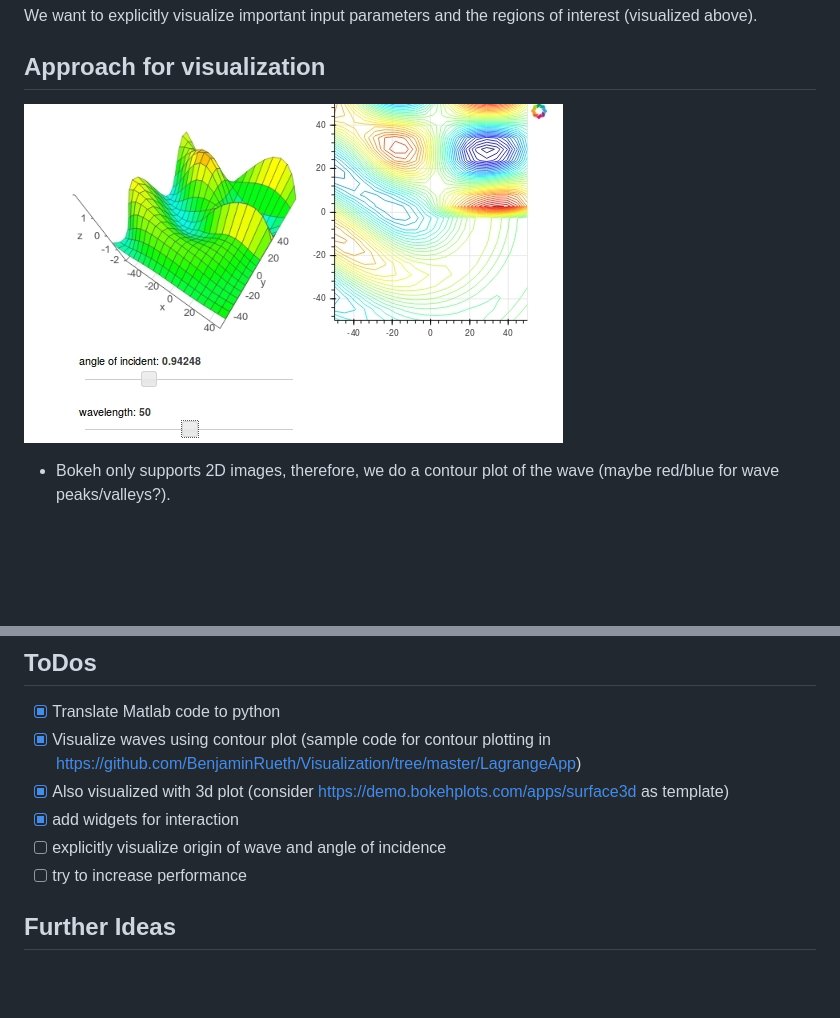
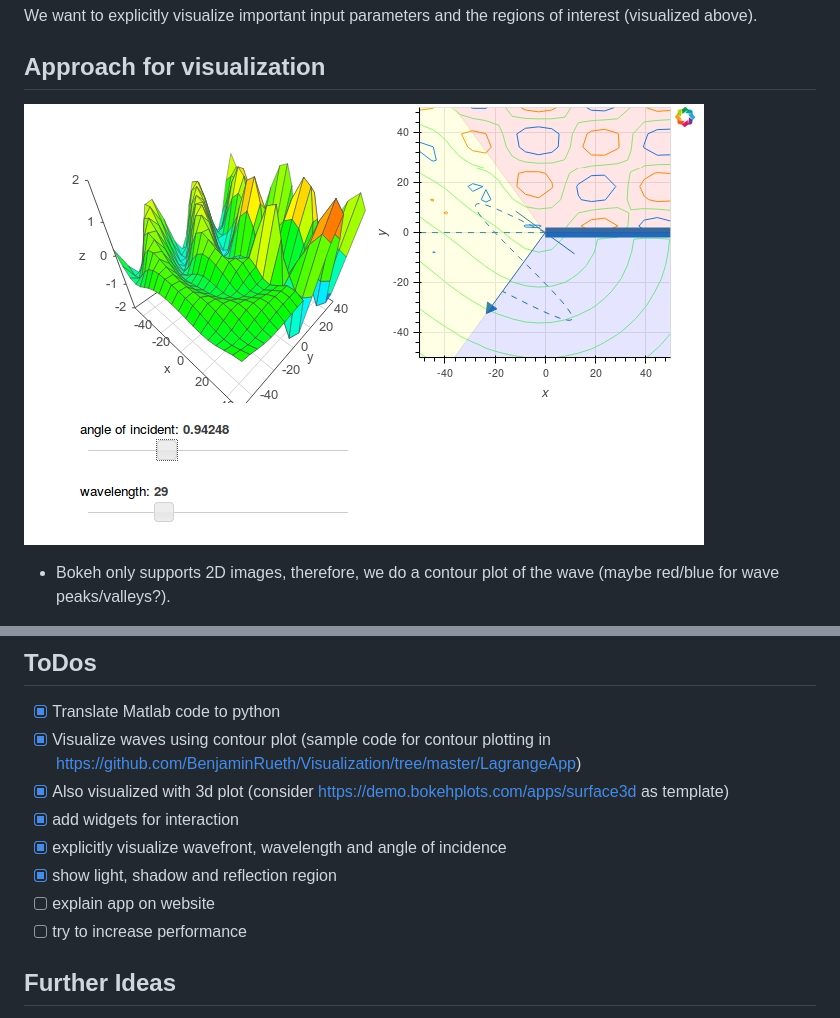
Before and after one commit to ChairOfStructuralMechanicsTUM/Mechanics_Apps, a Markdown page: Diffraktion/README.md, 2 parts joined by grey strips. Drawn GitHub-style; pictures changed too: Diffraktion/screenshot.jpg; blank space fills up the shorter version.

```diff
--- a/Diffraktion/README.md
+++ b/Diffraktion/README.md
@@ -42,7 +42,9 @@ We want to explicitly visualize important input parameters and the regions of in
 - [x] Visualize waves using contour plot (sample code for contour plotting in https://github.com/BenjaminRueth/Visualization/tree/master/LagrangeApp)
 - [x] Also visualized with 3d plot (consider https://demo.bokehplots.com/apps/surface3d as template)
 - [x] add widgets for interaction
-- [ ] explicitly visualize origin of wave and angle of incidence
+- [x] explicitly visualize wavefront, wavelength and angle of incidence
+- [x] show light, shadow and reflection region
+- [ ] explain app on website
 - [ ] try to increase performance
 
 ## Further Ideas
```
Also changed, not shown: 6 other files.
